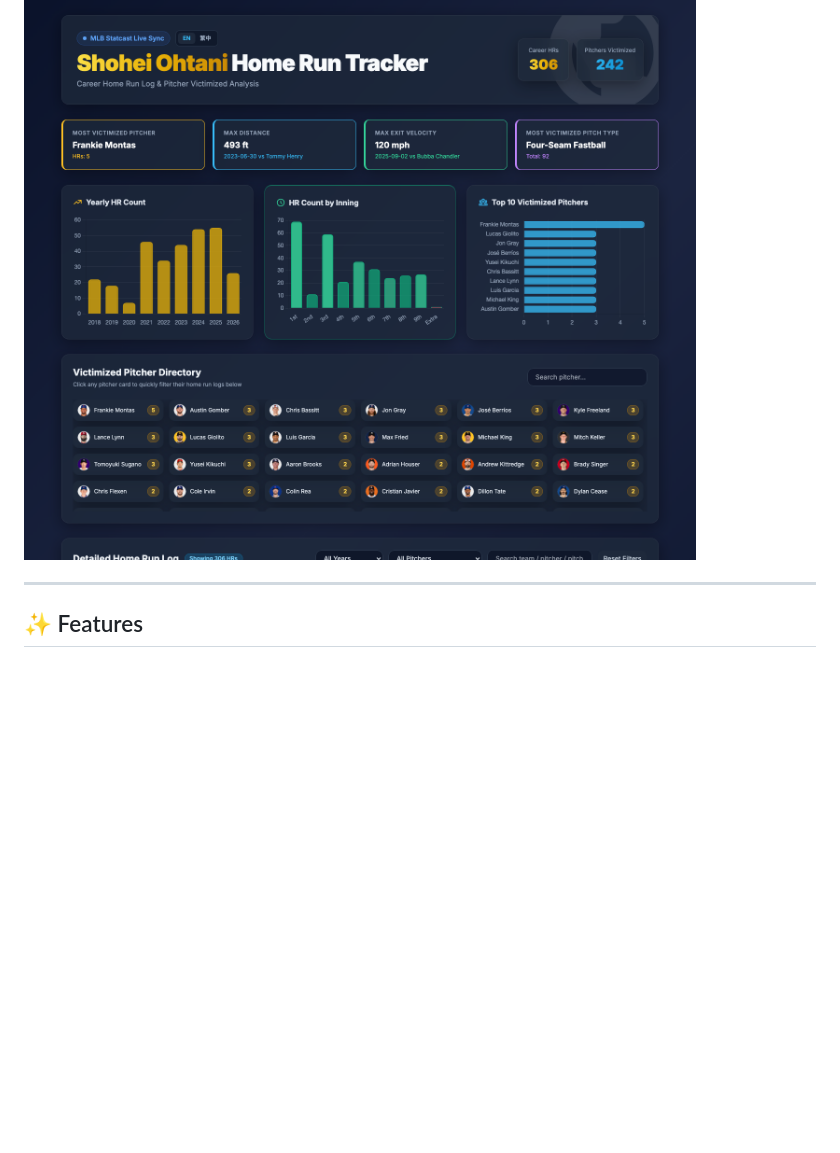
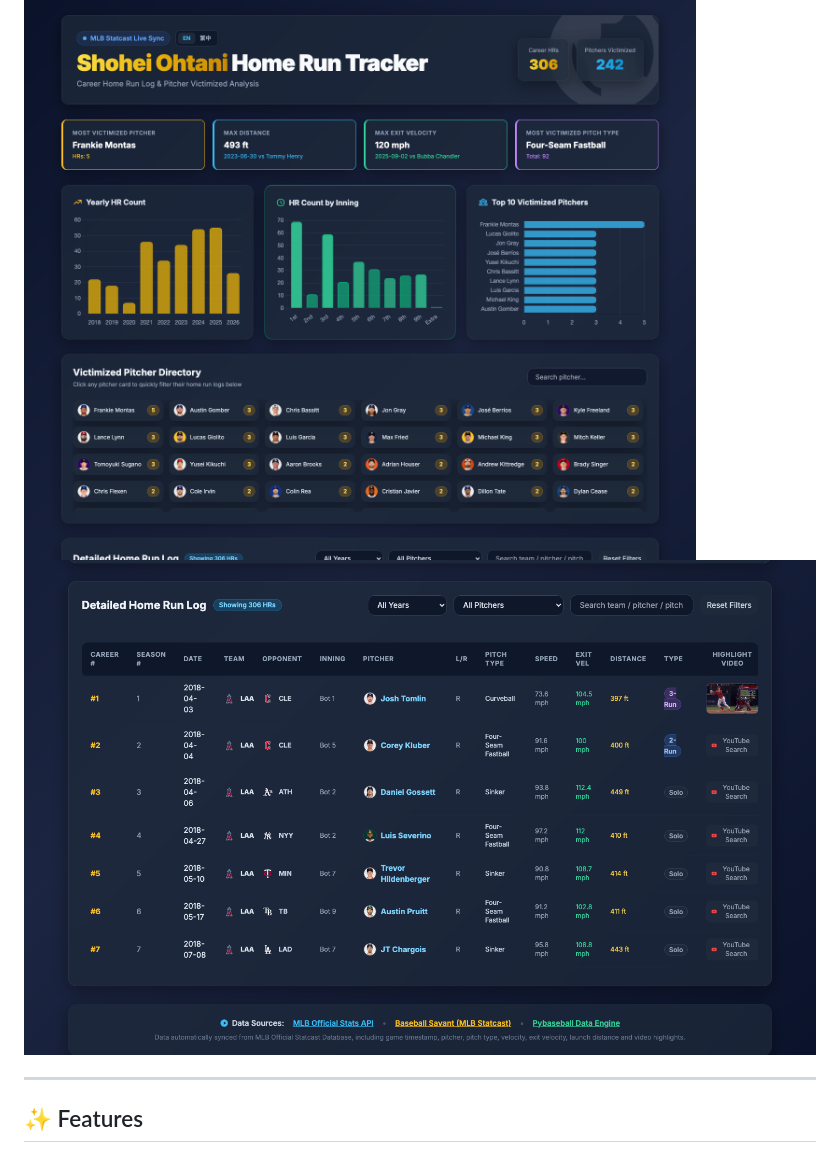
Before and after one commit to murphytsai/ohtani-hr-tracker, a Markdown page: README.md, the part around the change. GitHub-like rendering; pictures changed too: docs/assets/table_preview.png (added); blank space fills up the shorter version.

Commit message:
docs: add detailed HR log table preview screenshot to README.md

```diff
--- a/README.md
+++ b/README.md
@@ -7,6 +7,7 @@
 An interactive, real-time, bilingual (**English** / **Traditional Chinese**) web dashboard tracking all 300+ career MLB home runs hit by **Shohei Ohtani** (大谷翔平), complete with victimized pitcher analysis, MLB official team logos, pitcher headshots, and official video highlights.
 
 ![Dashboard Preview](docs/assets/dashboard_preview.png)
+![Detailed HR Log Table Preview](docs/assets/table_preview.png)
 
 ---
 
```
